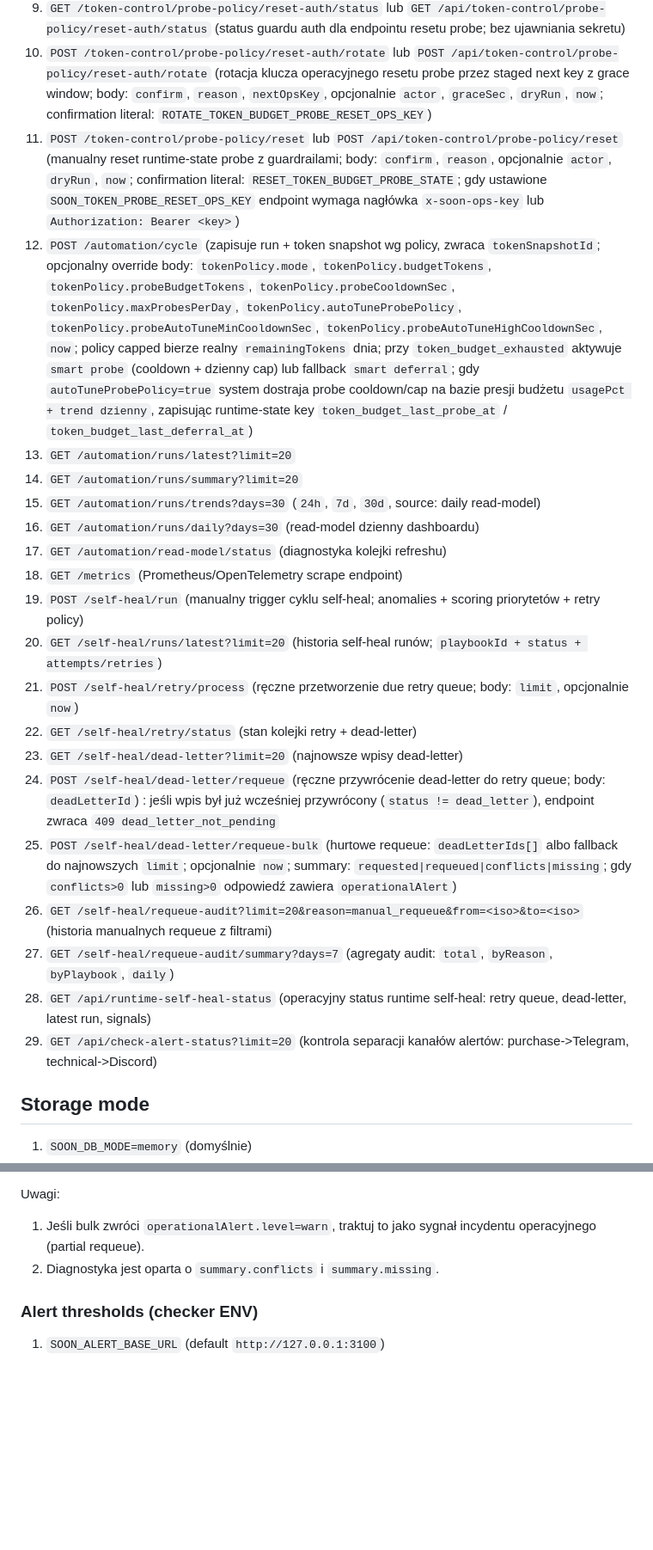
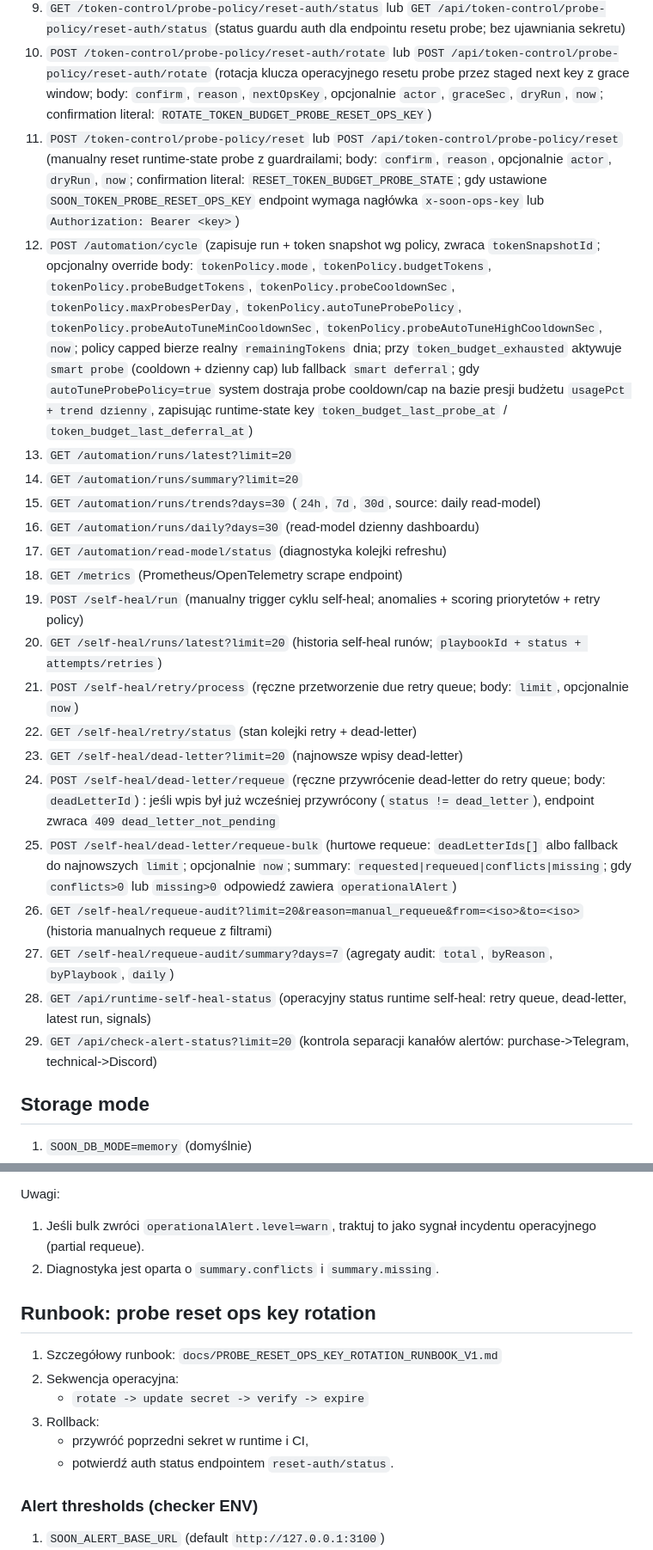
Before and after one commit to thisisnotajokee/Soon, a Markdown page: packages/api/README.md, 2 parts joined by grey strips. Shown at 86% size. Rendered like a GitHub page; blank space fills up the shorter version.

Commit message:
docs(ops): add probe reset ops key rotation runbook v1

```diff
--- a/packages/api/README.md
+++ b/packages/api/README.md
@@ -21,26 +21,26 @@ Minimalny runtime API v1 dla projektu `Soon`.
 8. `GET /token-control/probe-policy` lub `GET /api/token-control/probe-policy` (diagnostyka probe policy: effective config, budget status bieżącego i poprzedniego dnia, derived auto-tune decision, cooldown snapshot, last auto-tune decision, last reset audit)
 9. `GET /token-control/probe-policy/reset-auth/status` lub `GET /api/token-control/probe-policy/reset-auth/status` (status guardu auth dla endpointu resetu probe; bez ujawniania sekretu)
 10. `POST /token-control/probe-policy/reset-auth/rotate` lub `POST /api/token-control/probe-policy/reset-auth/rotate` (rotacja klucza operacyjnego resetu probe przez staged next key z grace window; body: `confirm`, `reason`, `nextOpsKey`, opcjonalnie `actor`, `graceSec`, `dryRun`, `now`; confirmation literal: `ROTATE_TOKEN_BUDGET_PROBE_RESET_OPS_KEY`)
-10. `POST /token-control/probe-policy/reset` lub `POST /api/token-control/probe-policy/reset` (manualny reset runtime-state probe z guardrailami; body: `confirm`, `reason`, opcjonalnie `actor`, `dryRun`, `now`; confirmation literal: `RESET_TOKEN_BUDGET_PROBE_STATE`; gdy ustawione `SOON_TOKEN_PROBE_RESET_OPS_KEY` endpoint wymaga nagłówka `x-soon-ops-key` lub `Authorization: Bearer <key>`)
-11. `POST /automation/cycle` (zapisuje run + token snapshot wg policy, zwraca `tokenSnapshotId`; opcjonalny override body: `tokenPolicy.mode`, `tokenPolicy.budgetTokens`, `tokenPolicy.probeBudgetTokens`, `tokenPolicy.probeCooldownSec`, `tokenPolicy.maxProbesPerDay`, `tokenPolicy.autoTuneProbePolicy`, `tokenPolicy.probeAutoTuneMinCooldownSec`, `tokenPolicy.probeAutoTuneHighCooldownSec`, `now`; policy capped bierze realny `remainingTokens` dnia; przy `token_budget_exhausted` aktywuje `smart probe` (cooldown + dzienny cap) lub fallback `smart deferral`; gdy `autoTuneProbePolicy=true` system dostraja probe cooldown/cap na bazie presji budżetu `usagePct + trend dzienny`, zapisując runtime-state key `token_budget_last_probe_at` / `token_budget_last_deferral_at`)
-12. `GET /automation/runs/latest?limit=20`
-13. `GET /automation/runs/summary?limit=20`
-14. `GET /automation/runs/trends?days=30` (`24h`, `7d`, `30d`, source: daily read-model)
-15. `GET /automation/runs/daily?days=30` (read-model dzienny dashboardu)
-16. `GET /automation/read-model/status` (diagnostyka kolejki refreshu)
-17. `GET /metrics` (Prometheus/OpenTelemetry scrape endpoint)
-18. `POST /self-heal/run` (manualny trigger cyklu self-heal; anomalies + scoring priorytetów + retry policy)
-19. `GET /self-heal/runs/latest?limit=20` (historia self-heal runów; `playbookId + status + attempts/retries`)
-20. `POST /self-heal/retry/process` (ręczne przetworzenie due retry queue; body: `limit`, opcjonalnie `now`)
-21. `GET /self-heal/retry/status` (stan kolejki retry + dead-letter)
-22. `GET /self-heal/dead-letter?limit=20` (najnowsze wpisy dead-letter)
-23. `POST /self-heal/dead-letter/requeue` (ręczne przywrócenie dead-letter do retry queue; body: `deadLetterId`)
+11. `POST /token-control/probe-policy/reset` lub `POST /api/token-control/probe-policy/reset` (manualny reset runtime-state probe z guardrailami; body: `confirm`, `reason`, opcjonalnie `actor`, `dryRun`, `now`; confirmation literal: `RESET_TOKEN_BUDGET_PROBE_STATE`; gdy ustawione `SOON_TOKEN_PROBE_RESET_OPS_KEY` endpoint wymaga nagłówka `x-soon-ops-key` lub `Authorization: Bearer <key>`)
+12. `POST /automation/cycle` (zapisuje run + token snapshot wg policy, zwraca `tokenSnapshotId`; opcjonalny override body: `tokenPolicy.mode`, `tokenPolicy.budgetTokens`, `tokenPolicy.probeBudgetTokens`, `tokenPolicy.probeCooldownSec`, `tokenPolicy.maxProbesPerDay`, `tokenPolicy.autoTuneProbePolicy`, `tokenPolicy.probeAutoTuneMinCooldownSec`, `tokenPolicy.probeAutoTuneHighCooldownSec`, `now`; policy capped bierze realny `remainingTokens` dnia; przy `token_budget_exhausted` aktywuje `smart probe` (cooldown + dzienny cap) lub fallback `smart deferral`; gdy `autoTuneProbePolicy=true` system dostraja probe cooldown/cap na bazie presji budżetu `usagePct + trend dzienny`, zapisując runtime-state key `token_budget_last_probe_at` / `token_budget_last_deferral_at`)
+13. `GET /automation/runs/latest?limit=20`
+14. `GET /automation/runs/summary?limit=20`
+15. `GET /automation/runs/trends?days=30` (`24h`, `7d`, `30d`, source: daily read-model)
+16. `GET /automation/runs/daily?days=30` (read-model dzienny dashboardu)
+17. `GET /automation/read-model/status` (diagnostyka kolejki refreshu)
+18. `GET /metrics` (Prometheus/OpenTelemetry scrape endpoint)
+19. `POST /self-heal/run` (manualny trigger cyklu self-heal; anomalies + scoring priorytetów + retry policy)
+20. `GET /self-heal/runs/latest?limit=20` (historia self-heal runów; `playbookId + status + attempts/retries`)
+21. `POST /self-heal/retry/process` (ręczne przetworzenie due retry queue; body: `limit`, opcjonalnie `now`)
+22. `GET /self-heal/retry/status` (stan kolejki retry + dead-letter)
+23. `GET /self-heal/dead-letter?limit=20` (najnowsze wpisy dead-letter)
+24. `POST /self-heal/dead-letter/requeue` (ręczne przywrócenie dead-letter do retry queue; body: `deadLetterId`)
 : jeśli wpis był już wcześniej przywrócony (`status != dead_letter`), endpoint zwraca `409 dead_letter_not_pending`
-24. `POST /self-heal/dead-letter/requeue-bulk` (hurtowe requeue: `deadLetterIds[]` albo fallback do najnowszych `limit`; opcjonalnie `now`; summary: `requested|requeued|conflicts|missing`; gdy `conflicts>0` lub `missing>0` odpowiedź zawiera `operationalAlert`)
-25. `GET /self-heal/requeue-audit?limit=20&reason=manual_requeue&from=<iso>&to=<iso>` (historia manualnych requeue z filtrami)
-26. `GET /self-heal/requeue-audit/summary?days=7` (agregaty audit: `total`, `byReason`, `byPlaybook`, `daily`)
-27. `GET /api/runtime-self-heal-status` (operacyjny status runtime self-heal: retry queue, dead-letter, latest run, signals)
-28. `GET /api/check-alert-status?limit=20` (kontrola separacji kanałów alertów: purchase->Telegram, technical->Discord)
+25. `POST /self-heal/dead-letter/requeue-bulk` (hurtowe requeue: `deadLetterIds[]` albo fallback do najnowszych `limit`; opcjonalnie `now`; summary: `requested|requeued|conflicts|missing`; gdy `conflicts>0` lub `missing>0` odpowiedź zawiera `operationalAlert`)
+26. `GET /self-heal/requeue-audit?limit=20&reason=manual_requeue&from=<iso>&to=<iso>` (historia manualnych requeue z filtrami)
+27. `GET /self-heal/requeue-audit/summary?days=7` (agregaty audit: `total`, `byReason`, `byPlaybook`, `daily`)
+28. `GET /api/runtime-self-heal-status` (operacyjny status runtime self-heal: retry queue, dead-letter, latest run, signals)
+29. `GET /api/check-alert-status?limit=20` (kontrola separacji kanałów alertów: purchase->Telegram, technical->Discord)
 
 ## Storage mode
 
@@ -101,6 +101,15 @@ Uwagi:
 1. Jeśli bulk zwróci `operationalAlert.level=warn`, traktuj to jako sygnał incydentu operacyjnego (partial requeue).
 2. Diagnostyka jest oparta o `summary.conflicts` i `summary.missing`.
 
+## Runbook: probe reset ops key rotation
+
+1. Szczegółowy runbook: `docs/PROBE_RESET_OPS_KEY_ROTATION_RUNBOOK_V1.md`
+2. Sekwencja operacyjna:
+   - `rotate -> update secret -> verify -> expire`
+3. Rollback:
+   - przywróć poprzedni sekret w runtime i CI,
+   - potwierdź auth status endpointem `reset-auth/status`.
+
 ### Alert thresholds (checker ENV)
 
 1. `SOON_ALERT_BASE_URL` (default `http://127.0.0.1:3100`)
```
Also changed, not shown: docs/PROBE_RESET_OPS_KEY_ROTATION_RUNBOOK_V1.md (added, +75 -0 lines), docs/PROJECT_WORKLOG.md (+26 -0 lines).
